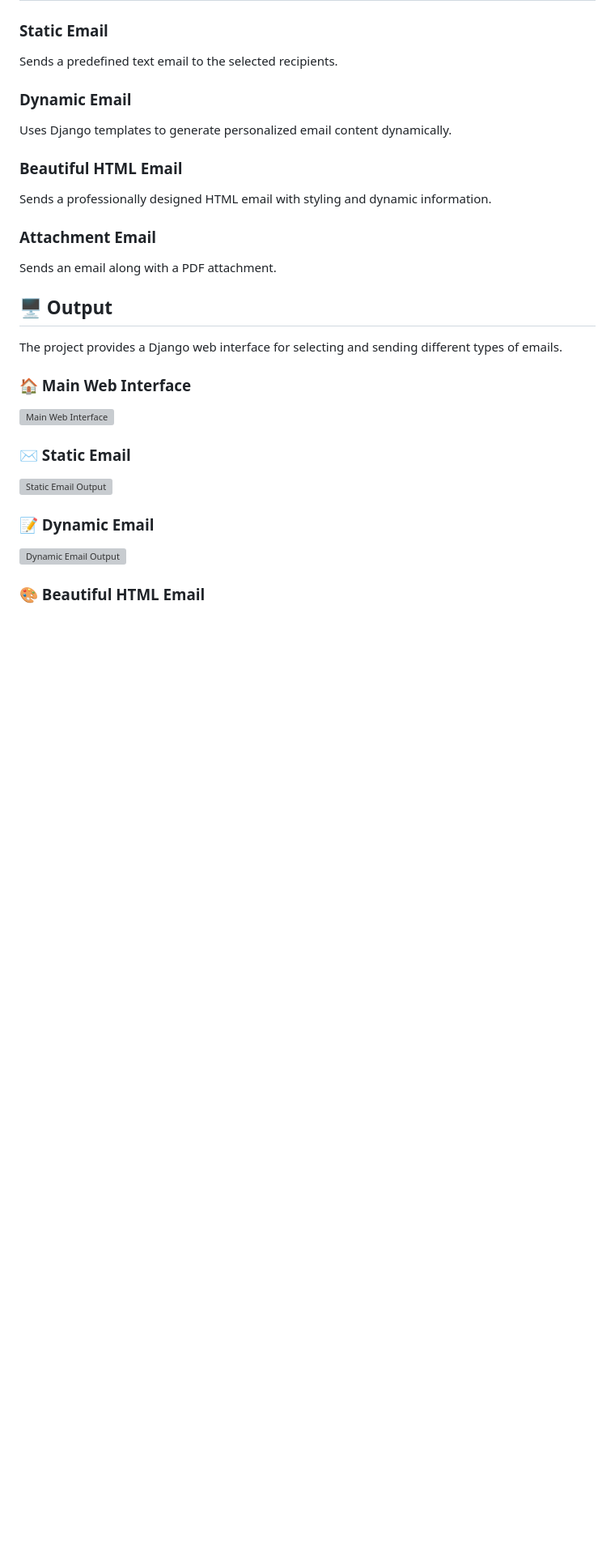
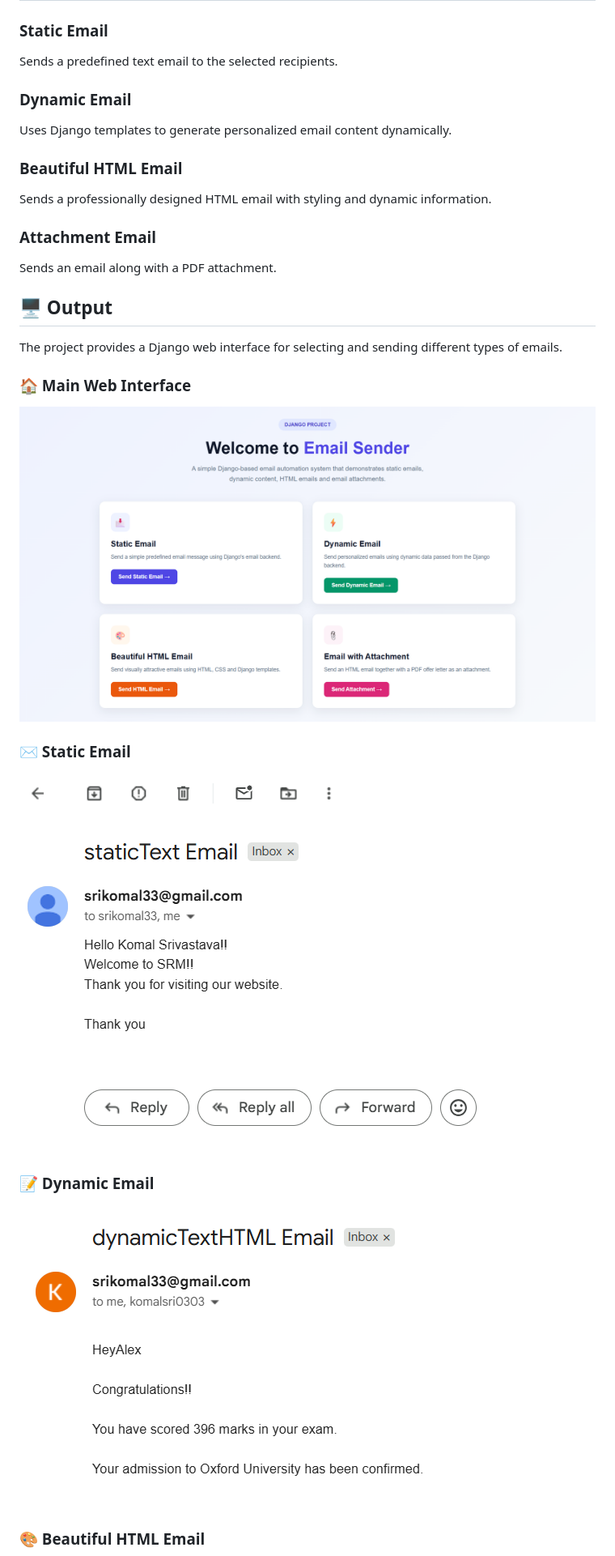
Before and after one commit to srikomal33/Sending_Email_Project, a Markdown page: README.md, the part around one of its changes. Shown at 81% size. Rendered like a GitHub page; blank space fills up the shorter version; grey boxes are pictures that could not be loaded.

```diff
--- a/README.md
+++ b/README.md
@@ -126,15 +126,15 @@ The project provides a Django web interface for selecting and sending different
 
 ### 🏠 Main Web Interface
 
-![Main Web Interface](screenshots/home.png)
+![Main Web Interface](Output/home.png)
 
 ### ✉️ Static Email
 
-![Static Email Output](screenshots/static-email.png)
+![Static Email Output](Output/static-email.png)
 
 ### 📝 Dynamic Email
 
-![Dynamic Email Output](screenshots/dynamic-email.png)
+![Dynamic Email Output](Output/dynamic-email.png)
 
 ### 🎨 Beautiful HTML Email
 
```
Also changed, not shown: other parts of README.md (+4 -4 lines).
